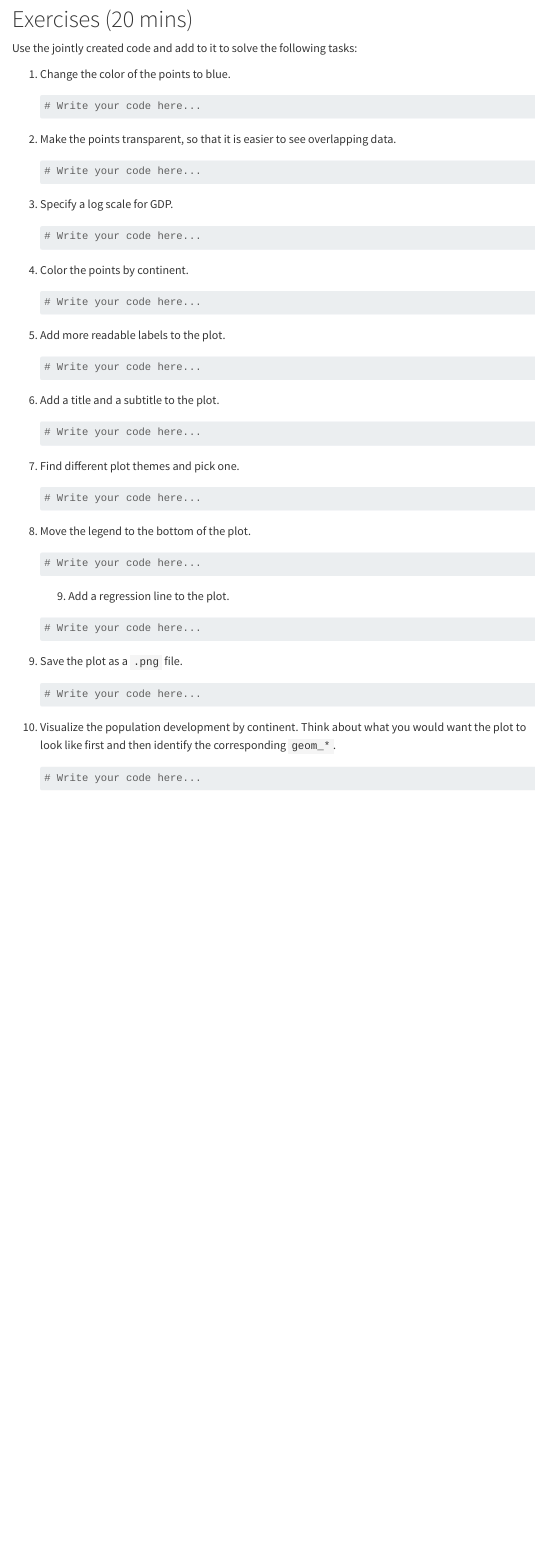
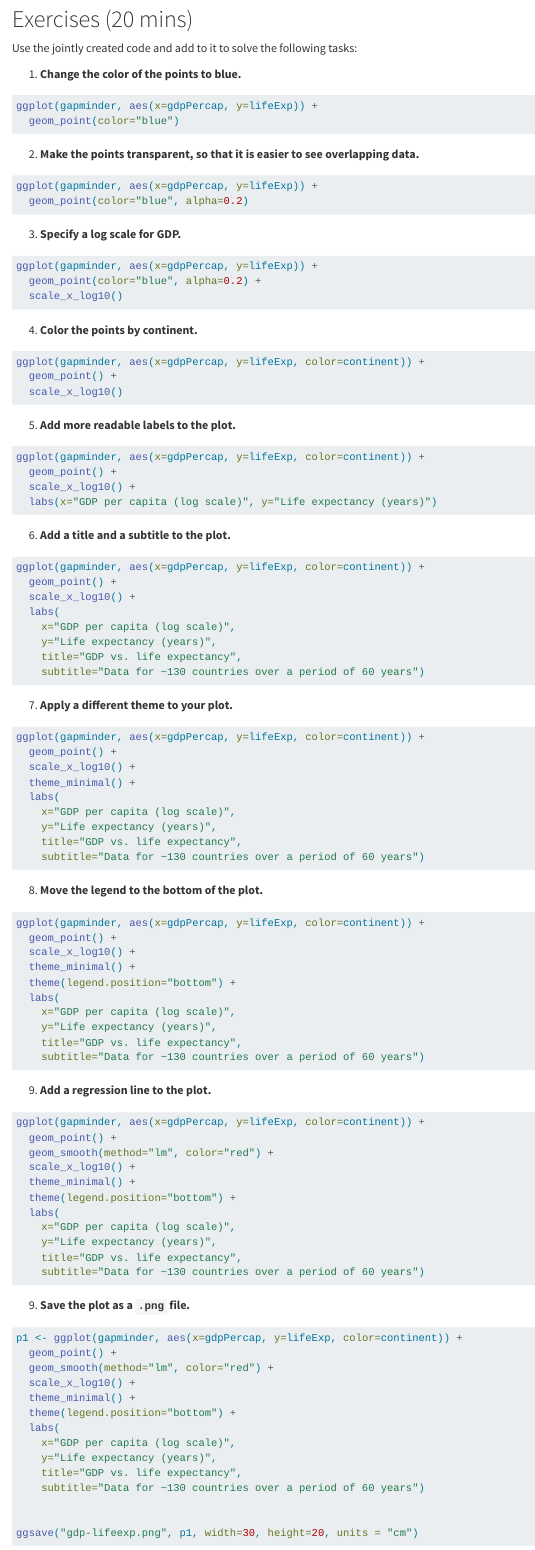
Before and after one commit to jfb-h/intro-to-sna, a Quarto document (04-plotting.qmd): the page in a window 1100 px wide, from 2730 px down. Rendered offline with R 4.5, knitr and Pandoc in place of Quarto, with nearby package versions; menus at the side of the page are left out; the gapminder table comes from the copy in Python's plotly package.

Commit message:
index; solutions

````diff
--- a/04-plotting.qmd
+++ b/04-plotting.qmd
@@ -45,79 +45,159 @@ At this point we have a basic plot, which we can now customize to our heart's co
 
 Use the jointly created code and add to it to solve the following tasks:
 
-1.  Change the color of the points to blue.
+1.  **Change the color of the points to blue.**
 
-    ```{r}
+```{r}
+#| code-fold: true
+#| code-summary: Solution
+#| eval: false
 
-    # Write your code here...
-    ```
+ggplot(gapminder, aes(x=gdpPercap, y=lifeExp)) +
+  geom_point(color="blue")
+```
 
-2.  Make the points transparent, so that it is easier to see overlapping data.
+2.  **Make the points transparent, so that it is easier to see overlapping data.**
 
-    ```{r}
+```{r}
+#| code-fold: true
+#| code-summary: Solution
+#| eval: false
 
-    # Write your code here...
-    ```
+ggplot(gapminder, aes(x=gdpPercap, y=lifeExp)) +
+  geom_point(color="blue", alpha=0.2)
+```
 
-3.  Specify a log scale for GDP.
+3.  **Specify a log scale for GDP.**
 
-    ```{r}
+```{r}
+#| code-fold: true
+#| code-summary: Solution
+#| eval: false
 
-    # Write your code here...
-    ```
+ggplot(gapminder, aes(x=gdpPercap, y=lifeExp)) +
+  geom_point(color="blue", alpha=0.2) +
+  scale_x_log10()
+```
 
-4.  Color the points by continent.
+4.  **Color the points by continent.**
 
-    ```{r}
+```{r}
+#| code-fold: true
+#| code-summary: Solution
+#| eval: false
 
-    # Write your code here...
-    ```
+ggplot(gapminder, aes(x=gdpPercap, y=lifeExp, color=continent)) +
+  geom_point() +
+  scale_x_log10()
+```
 
-5.  Add more readable labels to the plot.
+5.  **Add more readable labels to the plot.**
 
-    ```{r}
+```{r}
+#| code-fold: true
+#| code-summary: Solution
+#| eval: false
 
-    # Write your code here...
-    ```
+ggplot(gapminder, aes(x=gdpPercap, y=lifeExp, color=continent)) +
+  geom_point() +
+  scale_x_log10() +
+  labs(x="GDP per capita (log scale)", y="Life expectancy (years)")
+```
 
-6.  Add a title and a subtitle to the plot.
+6.  **Add a title and a subtitle to the plot.**
 
-    ```{r}
+```{r}
+#| code-fold: true
+#| code-summary: Solution
+#| eval: false
 
-    # Write your code here...
-    ```
+ggplot(gapminder, aes(x=gdpPercap, y=lifeExp, color=continent)) +
+  geom_point() +
+  scale_x_log10() +
+  labs(
+    x="GDP per capita (log scale)",
+    y="Life expectancy (years)",
+    title="GDP vs. life expectancy",
+    subtitle="Data for ~130 countries over a period of 60 years")
+```
 
-7.  Find different plot themes and pick one.
+7.  **Apply a different theme to your plot.**
 
-    ```{r}
+```{r}
+#| code-fold: true
+#| code-summary: Solution
+#| eval: false
 
-    # Write your code here...
-    ```
+ggplot(gapminder, aes(x=gdpPercap, y=lifeExp, color=continent)) +
+  geom_point() +
+  scale_x_log10() +
+  theme_minimal() +
+  labs(
+    x="GDP per capita (log scale)",
+    y="Life expectancy (years)",
+    title="GDP vs. life expectancy",
+    subtitle="Data for ~130 countries over a period of 60 years")
+```
 
-8.  Move the legend to the bottom of the plot.
+8.  **Move the legend to the bottom of the plot.**
 
-    ```{r}
+```{r}
+#| code-fold: true
+#| code-summary: Solution
+#| eval: false
 
-    # Write your code here...
-    ```
+ggplot(gapminder, aes(x=gdpPercap, y=lifeExp, color=continent)) +
+  geom_point() +
+  scale_x_log10() +
+  theme_minimal() +
+  theme(legend.position="bottom") +
+  labs(
+    x="GDP per capita (log scale)",
+    y="Life expectancy (years)",
+    title="GDP vs. life expectancy",
+    subtitle="Data for ~130 countries over a period of 60 years")
+```
 
-    9.  Add a regression line to the plot.
+9.  **Add a regression line to the plot.**
 
-    ```{r}
+```{r}
+#| code-fold: true
+#| code-summary: Solution
+#| eval: false
 
-    # Write your code here...
-    ```
 
-9.  Save the plot as a `.png` file.
+ggplot(gapminder, aes(x=gdpPercap, y=lifeExp, color=continent)) +
+  geom_point() +
+  geom_smooth(method="lm", color="red") +
+  scale_x_log10() +
+  theme_minimal() +
+  theme(legend.position="bottom") +
+  labs(
+    x="GDP per capita (log scale)",
+    y="Life expectancy (years)",
+    title="GDP vs. life expectancy",
+    subtitle="Data for ~130 countries over a period of 60 years")
 
-    ```{r}
+```
 
-    # Write your code here...
-    ```
+9.  **Save the plot as a `.png` file.**
 
-10. Visualize the population development by continent. Think about what you would want the plot to look like first and then identify the corresponding `geom_*`.
+```{r, fig.width=10, fig.height=10}
+#| code-fold: true
+#| code-summary: Solution
+#| eval: false
 
-    ```{r}
+p1 <- ggplot(gapminder, aes(x=gdpPercap, y=lifeExp, color=continent)) +
+  geom_point() +
+  geom_smooth(method="lm", color="red") +
+  scale_x_log10() +
+  theme_minimal() +
+  theme(legend.position="bottom") +
+  labs(
+    x="GDP per capita (log scale)",
+    y="Life expectancy (years)",
+    title="GDP vs. life expectancy",
+    subtitle="Data for ~130 countries over a period of 60 years")
 
-    # Write your code here...
-    ```
+
+ggsave("gdp-lifeexp.png", p1, width=30, height=20, units = "cm")
````
Also changed, not shown: 00-index.qmd (+11 -3 lines), 01-basics.qmd (+16 -16 lines), 02-loading-data.qmd (+6 -2 lines), 03-data-handling.qmd (+25 -7 lines), 05-networks.qmd (+1 -1 lines), 01-basics_files/figure-html/unnamed-chunk-37-1.png (deleted), 01-basics_files/figure-html/unnamed-chunk-38-1.png (deleted), 04-plotting.qmd (20 more changed lines).
